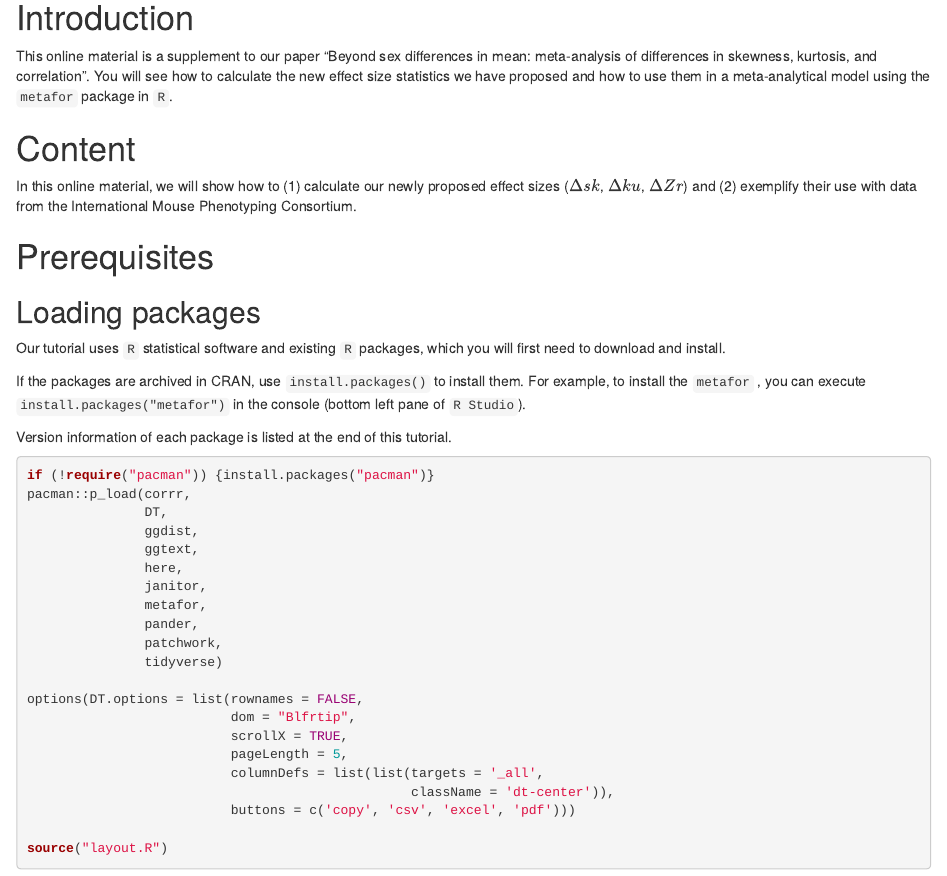
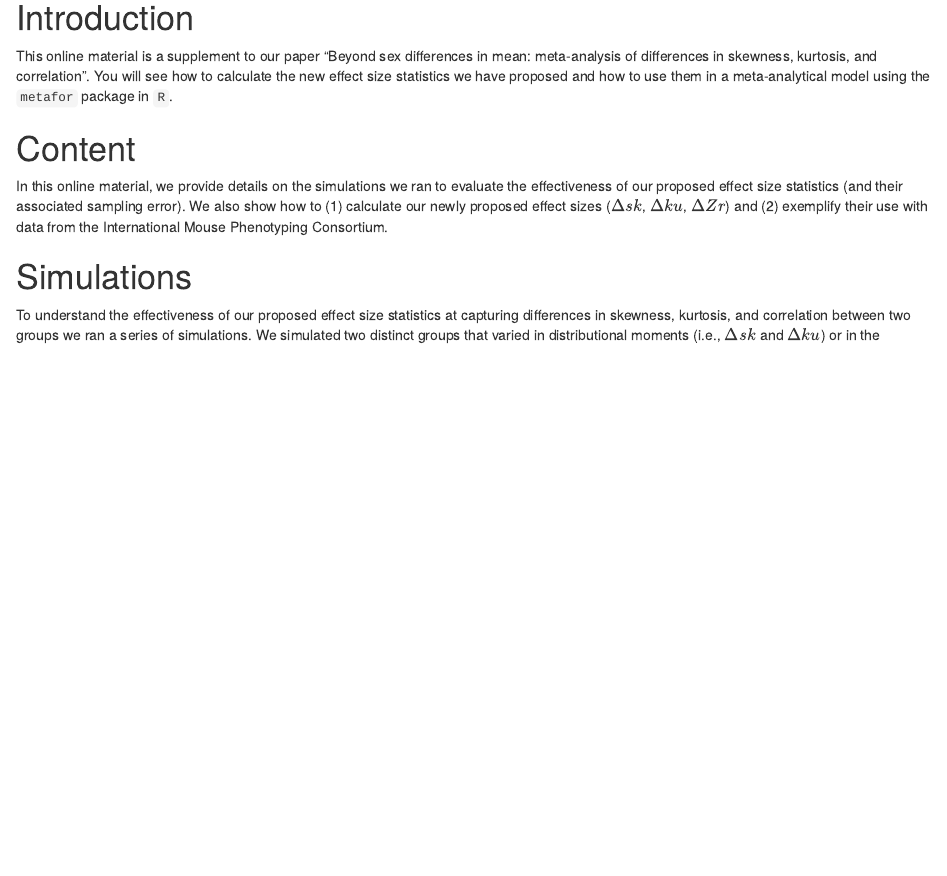
Before and after one commit to pietropollo/new_effect_size_statistics, an R Markdown document (supp_material.Rmd): the page in a window 1100 px wide, from 390 px down. Rendered offline with R 4.5, knitr and Pandoc, with nearby package versions; some code elsewhere in the file could not run offline; column names are cleaned by a stand-in for the janitor package.

Commit message:
Start writing up sims

```diff
--- a/supp_material.Rmd
+++ b/supp_material.Rmd
@@ -56,7 +56,11 @@ This online material is a supplement to our paper "Beyond sex differences in mea
 
 # Content
 
-In this online material, we will show how to (1) calculate our newly proposed effect sizes ($\Delta sk$, $\Delta ku$, $\Delta Zr$) and (2) exemplify their use with data from the International Mouse Phenotyping Consortium.
+In this online material, we provide details on the simulations we ran to evaluate the effectiveness of our proposed effect size statistics (and their associated sampling error). We also show how to (1) calculate our newly proposed effect sizes ($\Delta sk$, $\Delta ku$, $\Delta Zr$) and (2) exemplify their use with data from the International Mouse Phenotyping Consortium.
+
+# Simulations
+To understand the effectiveness of our proposed effect size statistics at capturing differences in skewness, kurtosis, and correlation between two groups we ran a series of simulations. We simulated two distinct groups that varied in distributional moments (i.e., $\Delta sk$ and $\Delta ku$) or in the correlation within each group (i.e., $\Delta Zr$). We used the *Pearson* function from the moments [@moments] package to control aspects of skewness and kurtosis in each group. For simulating differences in correlations between groups we used the *mvnorm* function in the MASS package [].
+
 
 # Prerequisites
 
```
